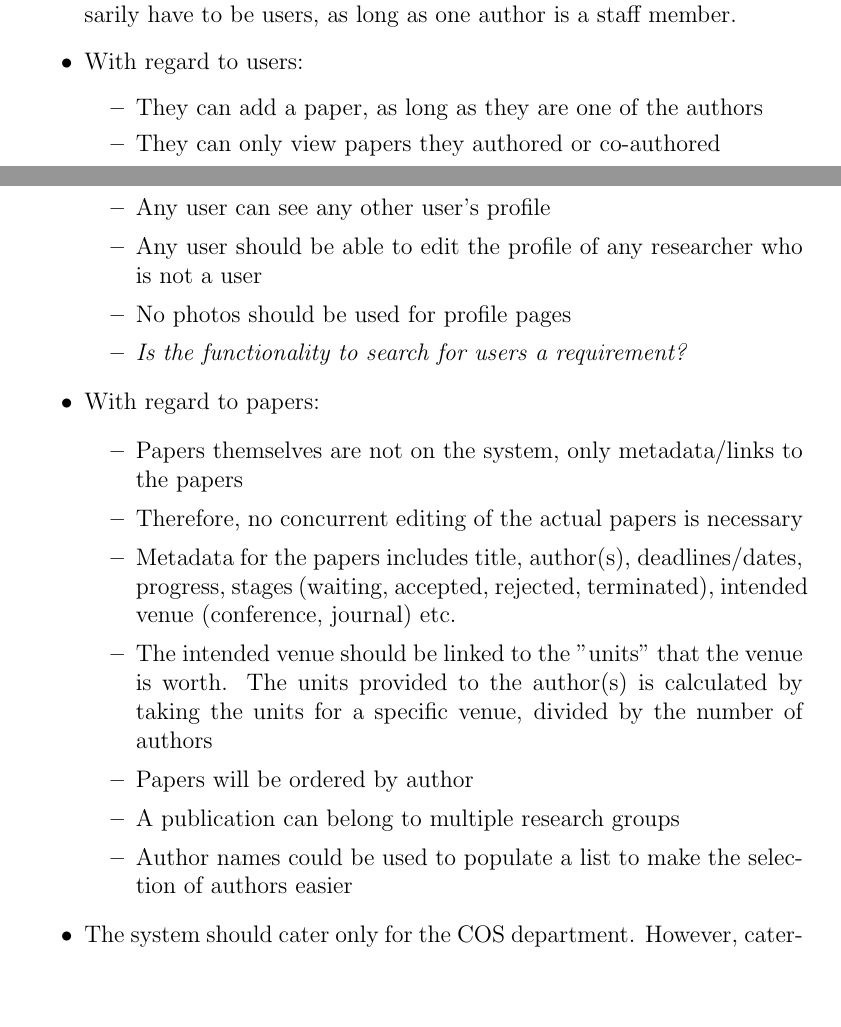
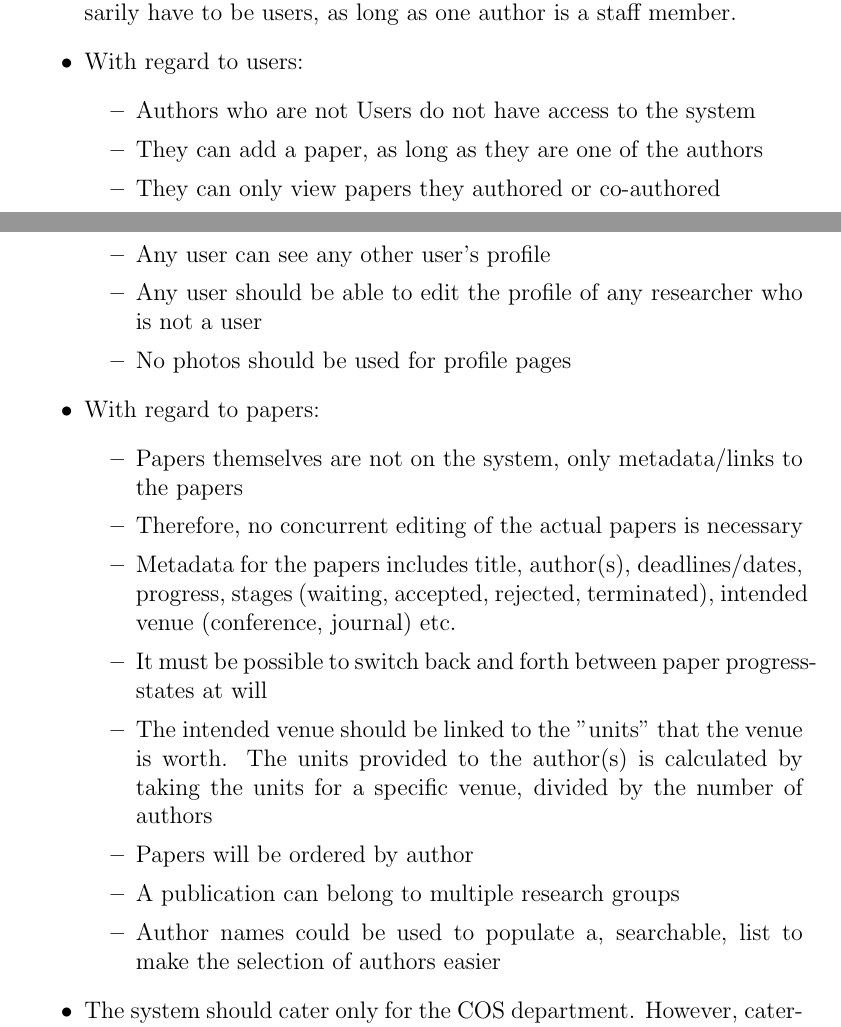
Before and after one commit to u13133064/COS-301-Team-Fox-Assignment-1, a LaTeX document (Client Requirements Summary/Client Requirements Summary.tex): two parts of pages 1 and 2 of 2 before the commit and two parts of pages 1 and 2 of 3 after it, joined at a grey line, cut so that both start at the same text, the shorter picture padded with empty space. Compiled offline with pdfLaTeX.

Commit message:
Minor change and an addition to the papers' spec
I just added an item on papers to clarify limitations on progress - probably not necessary. Better safe than sorry.
And changed the list of users requirement to mention searchability.

```diff
--- a/Client Requirements Summary/Client Requirements Summary.tex
+++ b/Client Requirements Summary/Client Requirements Summary.tex
@@ -28,6 +28,7 @@ Only staff members can be users.
 
 \item With regard to users:
 \begin{itemize}
+\item Authors who are not Users do not have access to the system
 \item They can add a paper, as long as they are one of the authors
 \item They can only view papers they authored or co-authored
 \item All authors, if they are users, should be able to edit the metadata of a publication
@@ -40,7 +41,6 @@ title, contact number, email address, institution, position (optional) and a com
 \item Any user can see any other user's profile
 \item Any user should be able to edit the profile of any researcher who is not a user
 \item No photos should be used for profile pages
-\item \textit{Is the functionality to search for users a requirement?}
 \end{itemize}
 
 \item With regard to papers:
@@ -48,10 +48,11 @@ title, contact number, email address, institution, position (optional) and a com
 \item Papers themselves are not on the system, only metadata/links to the papers
 \item Therefore, no concurrent editing of the actual papers is necessary
 \item Metadata for the papers includes title, author(s), deadlines/dates, progress, stages (waiting, accepted, rejected, terminated), intended venue (conference, journal) etc.
+\item It must be possible to switch back and forth between paper progress-states at will
 \item The intended venue should be linked to the "units" that the venue is worth. The units provided to the author(s) is calculated by taking the units for a specific venue, divided by the number of authors
 \item Papers will be ordered by author
 \item A publication can belong to multiple research groups
-\item Author names could be used to populate a list to make the selection of authors easier
+\item Author names could be used to populate a, searchable, list to make the selection of authors easier
 \end{itemize}
 
 \item The system should cater only for the COS department. However, catering for numerous departments can be considered when looking at the architectural design.
```
